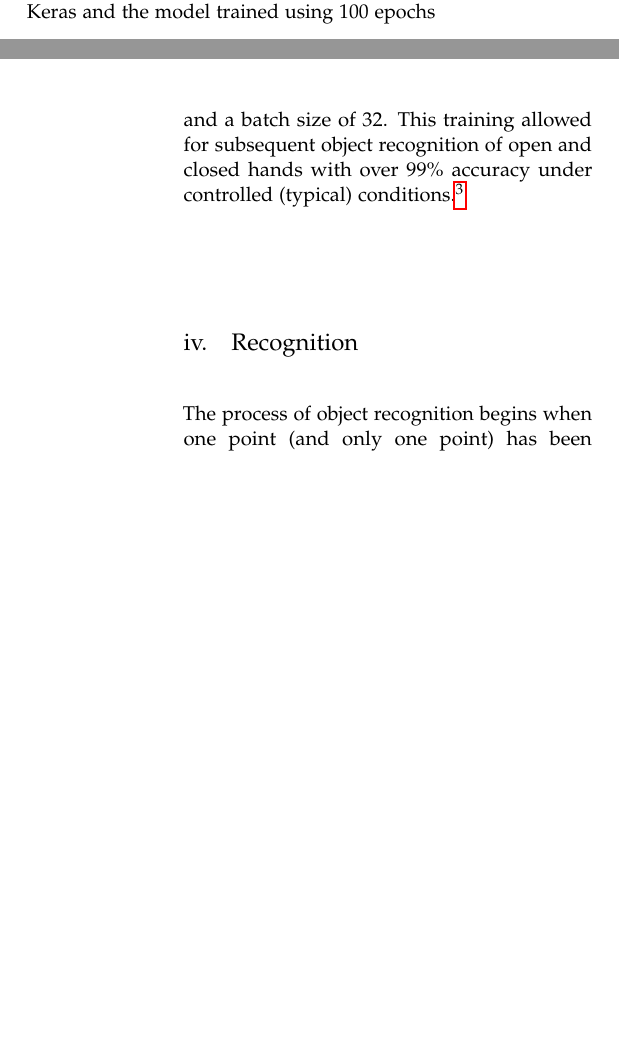
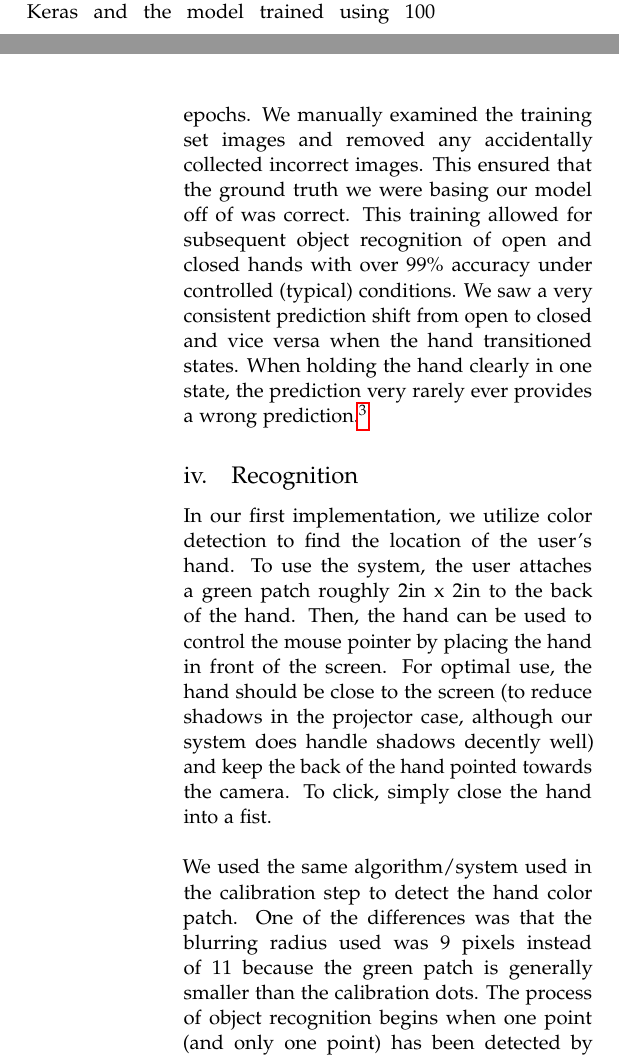
Before and after one commit to GaryQian/Smartwall, a LaTeX paper (paper/final_cv_paper.tex): two parts of the columns of pages 3 and 4 of 5, joined at a grey line, cut so that both start at the same text, the shorter picture padded with empty space. Compiled offline with pdfLaTeX.

Commit message:
More stuff in training and recognition

```diff
--- a/paper/final_cv_paper.tex
+++ b/paper/final_cv_paper.tex
@@ -150,11 +150,12 @@ Training for subsequent object recognition was performed using the Keras library
 \small{\textbf{Figure 3:} \textit{Custom Training Data}}
 \end{center}
 
-The images obtained were trained against using a deep convolutional neural network, using a pattern of Convolutional, Dropout, Convolutional, and Max Pooling layers repeated 3 times with 32, 64, and 128 feature maps. Finally, a larger Dense layer was used at the output of the convolutional neural network to more efficaciously translate the large number of feature maps to class values. \\ \\
-The network topology was defined in Keras and the model trained using 100 epochs and a batch size of 32. This training allowed for subsequent object recognition of open and closed hands with over 99\% accuracy under controlled (typical) conditions.\footnote{Source code in provided file \textbf{recognize.py}}
+The images obtained were trained against using a deep convolutional neural network, using a pattern of Convolution, Dropout, Convolution, and Max Pooling layers repeated 3 times with 32, 64, and 128 feature maps. Finally, a larger Dense layer was used at the output of the convolutional neural network to more efficaciously translate the large number of feature maps to class values. \\ \\
+The network topology was defined in Keras and the model trained using 100 epochs. We manually examined the training set images and removed any accidentally collected incorrect images. This ensured that the ground truth we were basing our model off of was correct. This training allowed for subsequent object recognition of open and closed hands with over 99\% accuracy under controlled (typical) conditions. We saw a very consistent prediction shift from open to closed and vice versa when the hand transitioned states. When holding the hand clearly in one state, the prediction very rarely ever provides a wrong prediction.\footnote{Source code in provided file \textbf{recognize.py}}
 
 \subsection{Recognition}
-The process of object recognition begins when one point (and only one point) has been detected by the system in real-time. This requirement is enforced due the technical limitation that windows computers only register one mouse pointer. If implemented on a device such as a tablet with multitouch support, multiple points can easily be captured. When only one colored point has been detected, a 32 x 32 pixel window around the detected point is captured (in the same way as the training data) and then sent for processing. It is then input into the deep learning model for classification into one of two trained states: open hand and closed hand. A prediction is generated based on the two output probabilities into one of the two states. \\ \\ To prevent erroneous click events from one or two stray incorrect closed hand prediction states, click events are only sent when two or more previous frames have been predicted by the neural network to be closed-hand frames. This is implemented by retaining a 3 frame buffer, where the majority state (in this case, 2) will determine the current prediction. Only then is the click event deployed by the system. Through experimentation, we found that our classification system was accurate enough that a minimal buffer of 3 was enough to eliminate almost all erroneous clicks while keeping latency down. \footnote{Source code provided in file \textbf{display.py}}
+In our first implementation, we utilize color detection to find the location of the user's hand. To use the system, the user attaches a green patch roughly 2in x 2in to the back of the hand. Then, the hand can be used to control the mouse pointer by placing the hand in front of the screen. For optimal use, the hand should be close to the screen (to reduce shadows in the projector case, although our system does handle shadows decently well) and keep the back of the hand pointed towards the camera. To click, simply close the hand into a fist.\\ \\
+We used the same algorithm/system used in the calibration step to detect the hand color patch. One of the differences was that the blurring radius used was 9 pixels instead of 11 because the green patch is generally smaller than the calibration dots. The process of object recognition begins when one point (and only one point) has been detected by the system in real-time. This requirement is enforced due the technical limitation that windows computers only register one mouse pointer. If implemented on a device such as a tablet with multi-touch support, multiple points can easily be captured. When only one colored point has been detected, a 32 x 32 pixel window around the detected point is captured (in the same way as the training data) and then sent for processing. This window can be dynamically adjusted based on the resolution of the It is then input into the deep learning model for classification into one of two trained states: open hand and closed hand. A prediction is generated based on the two output probabilities into one of the two states. \\ \\ To prevent erroneous click events from one or two stray incorrect closed hand prediction states, click events are only sent when two or more previous frames have been predicted by the neural network to be closed-hand frames. This is implemented by retaining a 3 frame buffer, where the majority state (in this case, 2) will determine the current prediction. Only then is the click event deployed by the system. Through experimentation, we found that our classification system was accurate enough that a minimal buffer of 3 was enough to eliminate almost all erroneous clicks while keeping latency down. \footnote{Source code provided in file \textbf{display.py}}
 
 \subsection{Output}
 
```
Also changed, not shown: paper/final_cv_paper.tex (2 more changed lines).
